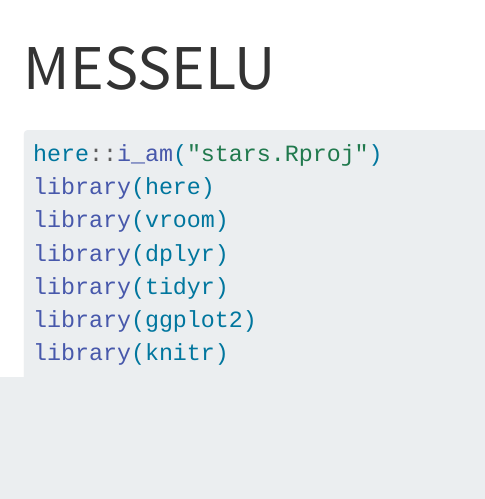
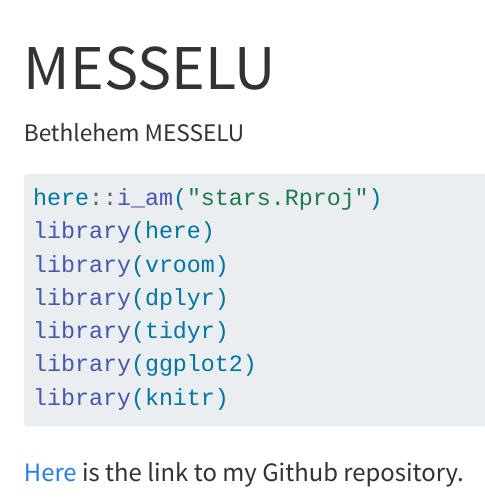
Before and after one commit to mbethlehem/stars, a Quarto document (MESSELU.qmd): the page in a window 1100 px wide, from its top. Rendered offline with R 4.5, knitr and Pandoc in place of Quarto, with nearby package versions; the code chunks are not run, so their results and figures are left out.

Commit message:
git repository and modification of author

````diff
--- a/MESSELU.qmd
+++ b/MESSELU.qmd
@@ -1,5 +1,6 @@
 ---
 title: "MESSELU"
+author: "Bethlehem MESSELU"
 format: html
 ---
 
@@ -12,3 +13,5 @@ library(tidyr)
 library(ggplot2)
 library(knitr)
 ```
+
+[Here](https://github.com/mbethlehem/stars.git) is the link to my Github repository.
````
